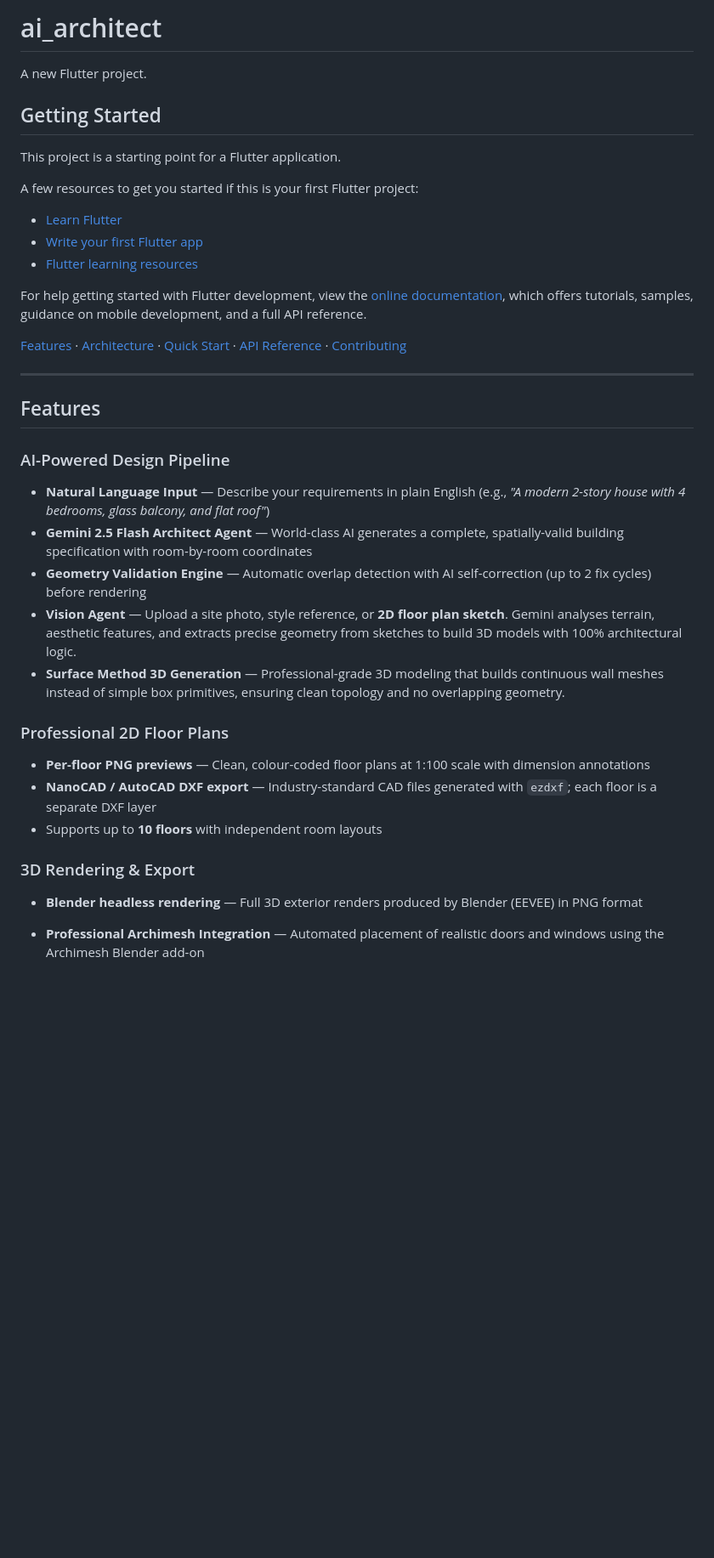
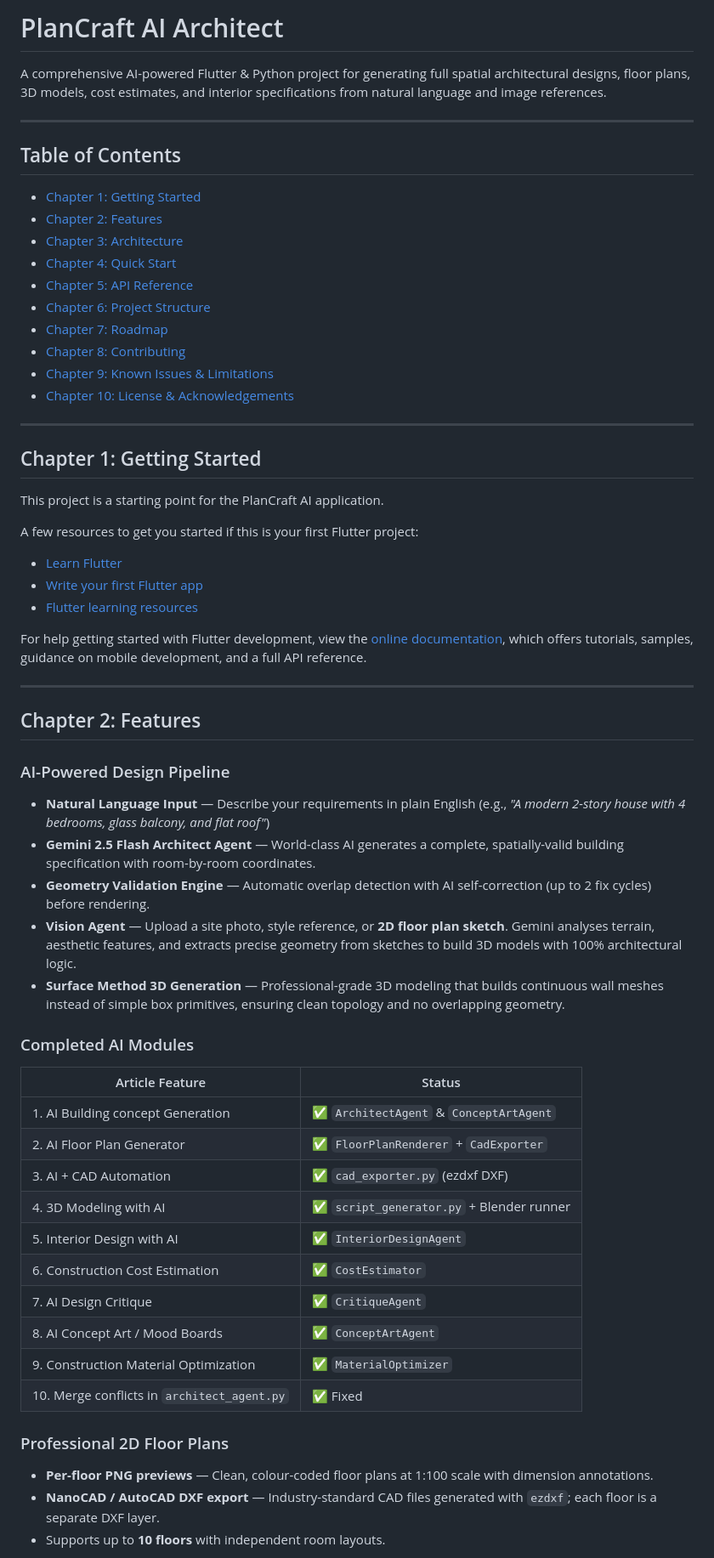
Before and after one commit to ilyaskhan12Q/Plancraft-ai, a Markdown page: README.md, the part around one of its changes. Shown at 85% size. Rendered like a GitHub page; blank space fills up the shorter version.

Commit message:
docs: Refactor README into chapter structure with Table of Contents

```diff
--- a/README.md
+++ b/README.md
@@ -1,41 +1,62 @@
-# ai_architect
+# PlanCraft AI Architect
 
-A new Flutter project.
+A comprehensive AI-powered Flutter & Python project for generating full spatial architectural designs, floor plans, 3D models, cost estimates, and interior specifications from natural language and image references.
 
-## Getting Started
+---
 
-This project is a starting point for a Flutter application.
+## Table of Contents
+
+- [Chapter 1: Getting Started](#chapter-1-getting-started)
+- [Chapter 2: Features](#chapter-2-features)
+- [Chapter 3: Architecture](#chapter-3-architecture)
+- [Chapter 4: Quick Start](#chapter-4-quick-start)
+- [Chapter 5: API Reference](#chapter-5-api-reference)
+- [Chapter 6: Project Structure](#chapter-6-project-structure)
+- [Chapter 7: Roadmap](#chapter-7-roadmap)
+- [Chapter 8: Contributing](#chapter-8-contributing)
+- [Chapter 9: Known Issues & Limitations](#chapter-9-known-issues--limitations)
+- [Chapter 10: License & Acknowledgements](#chapter-10-license--acknowledgements)
+
+---
+
+## Chapter 1: Getting Started
+
+This project is a starting point for the PlanCraft AI application.
 
 A few resources to get you started if this is your first Flutter project:
-
 - [Learn Flutter](https://docs.flutter.dev/get-started/learn-flutter)
 - [Write your first Flutter app](https://docs.flutter.dev/get-started/codelab)
 - [Flutter learning resources](https://docs.flutter.dev/reference/learning-resources)
 
-For help getting started with Flutter development, view the
-[online documentation](https://docs.flutter.dev/), which offers tutorials,
-samples, guidance on mobile development, and a full API reference.
-
-[Features](#-features) · [Architecture](#-architecture) · [Quick Start](#-quick-start) · [API Reference](#-api-reference) · [Contributing](#-contributing)
-
+For help getting started with Flutter development, view the [online documentation](https://docs.flutter.dev/), which offers tutorials, samples, guidance on mobile development, and a full API reference.
 
 ---
 
-##  Features
+## Chapter 2: Features
 
-###  AI-Powered Design Pipeline
+### AI-Powered Design Pipeline
 - **Natural Language Input** — Describe your requirements in plain English (e.g., *"A modern 2-story house with 4 bedrooms, glass balcony, and flat roof"*)
-- **Gemini 2.5 Flash Architect Agent** — World-class AI generates a complete, spatially-valid building specification with room-by-room coordinates
-- **Geometry Validation Engine** — Automatic overlap detection with AI self-correction (up to 2 fix cycles) before rendering
+- **Gemini 2.5 Flash Architect Agent** — World-class AI generates a complete, spatially-valid building specification with room-by-room coordinates.
+- **Geometry Validation Engine** — Automatic overlap detection with AI self-correction (up to 2 fix cycles) before rendering.
 - **Vision Agent** — Upload a site photo, style reference, or **2D floor plan sketch**. Gemini analyses terrain, aesthetic features, and extracts precise geometry from sketches to build 3D models with 100% architectural logic.
 - **Surface Method 3D Generation** — Professional-grade 3D modeling that builds continuous wall meshes instead of simple box primitives, ensuring clean topology and no overlapping geometry.
 
-###  Professional 2D Floor Plans
-- **Per-floor PNG previews** — Clean, colour-coded floor plans at 1:100 scale with dimension annotations
-- **NanoCAD / AutoCAD DXF export** — Industry-standard CAD files generated with `ezdxf`; each floor is a separate DXF layer
-- Supports up to **10 floors** with independent room layouts
+### Completed AI Modules
+| Article Feature | Status |
+|---|---|
+| 1. AI Building concept Generation | ✅ `ArchitectAgent` & `ConceptArtAgent` |
+| 2. AI Floor Plan Generator | ✅ `FloorPlanRenderer` + `CadExporter` |
+| 3. AI + CAD Automation | ✅ `cad_exporter.py` (ezdxf DXF) |
+| 4. 3D Modeling with AI | ✅ `script_generator.py` + Blender runner |
+| 5. Interior Design with AI | ✅ `InteriorDesignAgent` |
+| 6. Construction Cost Estimation | ✅ `CostEstimator` |
+| 7. AI Design Critique | ✅ `CritiqueAgent` |
+| 8. AI Concept Art / Mood Boards | ✅ `ConceptArtAgent` |
+| 9. Construction Material Optimization | ✅ `MaterialOptimizer` |
+| 10. Merge conflicts in `architect_agent.py` | ✅ Fixed |
 
-###  3D Rendering & Export
-- **Blender headless rendering** — Full 3D exterior renders produced by Blender (EEVEE) in PNG format
-- **Professional Archimesh Integration** — Automated placement of realistic doors and windows using the Archimesh Blender add-on
+### Professional 2D Floor Plans
+- **Per-floor PNG previews** — Clean, colour-coded floor plans at 1:100 scale with dimension annotations.
+- **NanoCAD / AutoCAD DXF export** — Industry-standard CAD files generated with `ezdxf`; each floor is a separate DXF layer.
+- Supports up to **10 floors** with independent room layouts.
 
```
Also changed, not shown: other parts of README.md (+76 -79 lines).
